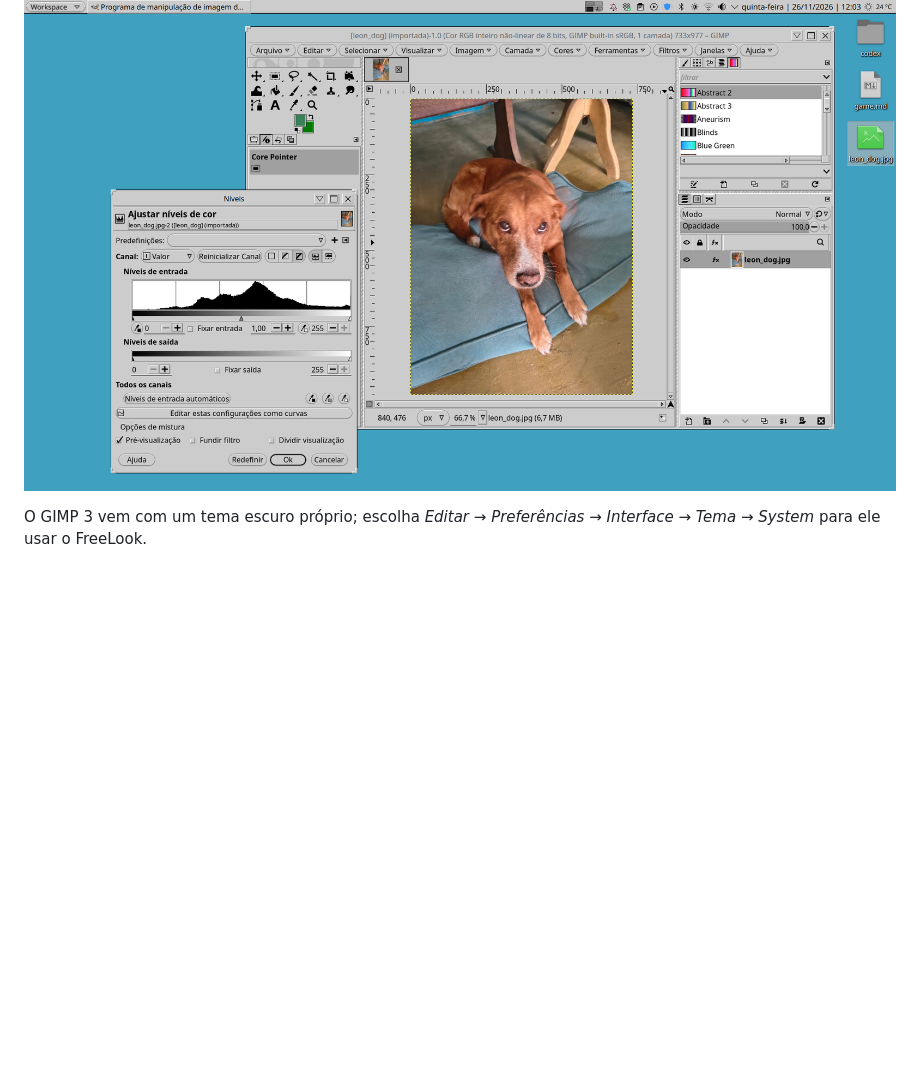
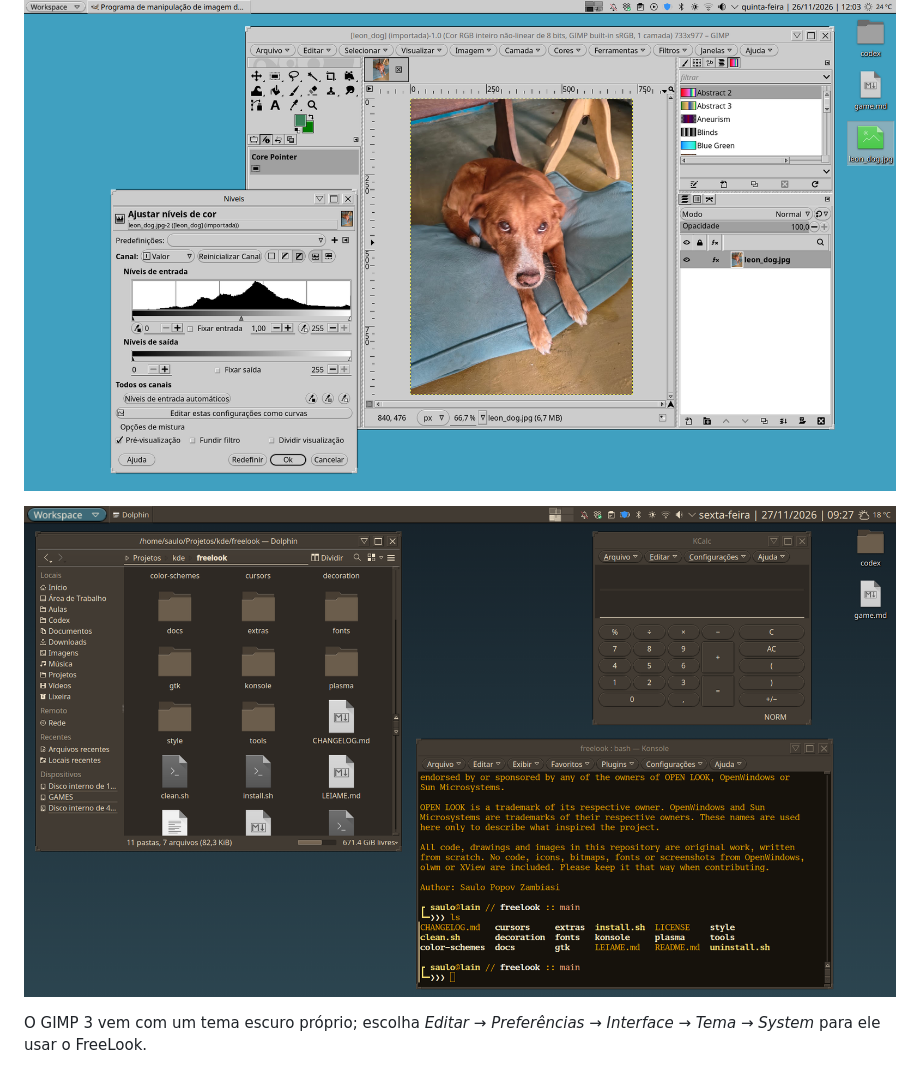
Before and after one commit to saulopz/freelook-kde, a Markdown page: LEIAME.md, the part around the change. Drawn GitHub-style; pictures changed too: docs/screenshots/night.png (added); blank space fills up the shorter version.

```diff
--- a/LEIAME.md
+++ b/LEIAME.md
@@ -59,6 +59,8 @@ janela. O pushpin à direita mantém a janela acima das outras.
 ![Kate e Dolphin com o estilo dos aplicativos](docs/screenshots/application-style.png)
 
 ![GIMP 3 com o tema GTK 3 (tema "System" do GIMP)](docs/screenshots/gtk3.png)
+
+![FreeLook Noturno: Dolphin, KCalc e Konsole com o FreeLook Âmbar](docs/screenshots/night.png)
 
 O GIMP 3 vem com um tema escuro próprio; escolha *Editar → Preferências →
 Interface → Tema → System* para ele usar o FreeLook.
```
Also changed, not shown: README.md (+2 -0 lines).
